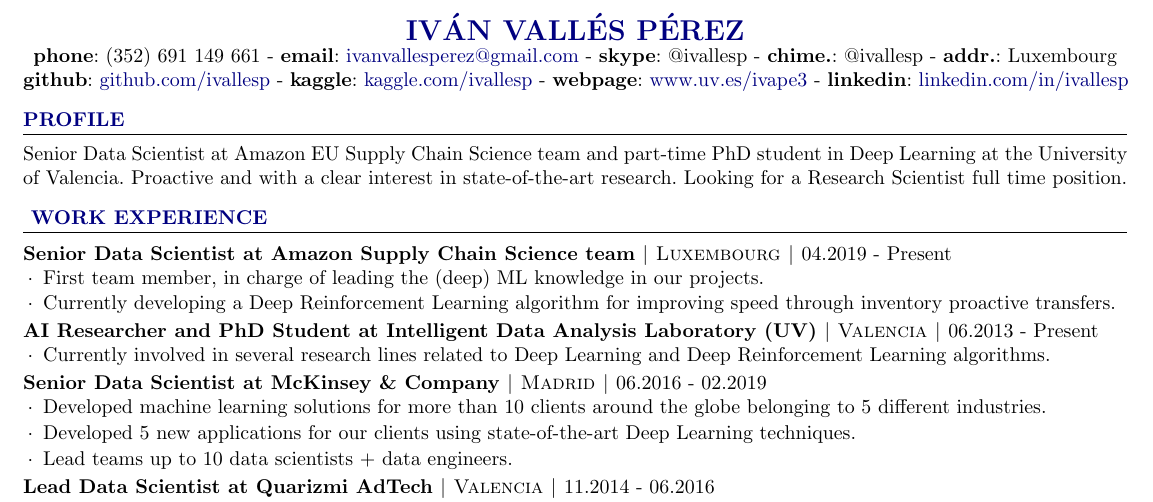
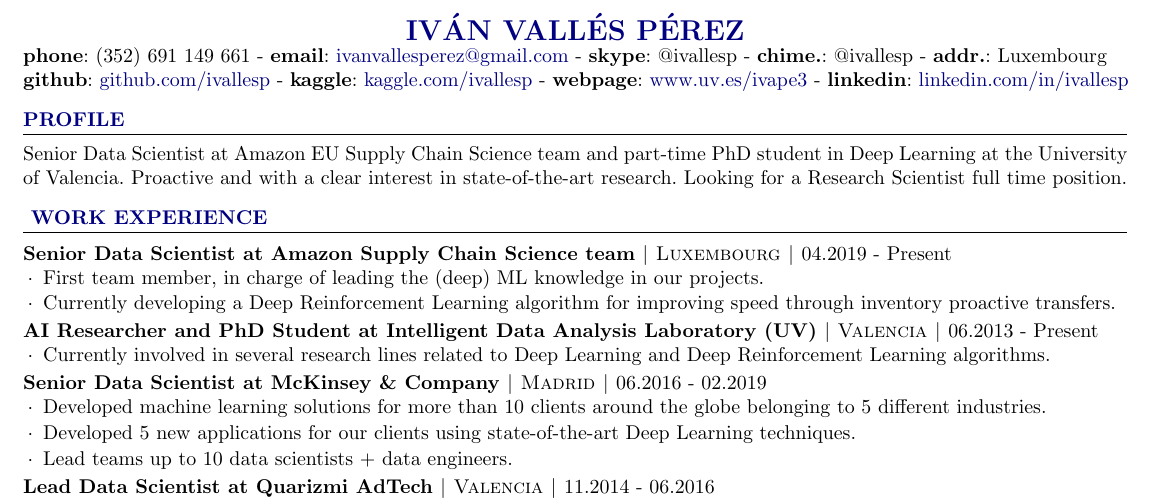
Before and after one commit to ivallesp/one-page-resume, a LaTeX CV (cv.tex): part of the page, cut so that both start at the same text. Compiled offline with pdfLaTeX.

Commit message:
De-center links

```diff
--- a/cv.tex
+++ b/cv.tex
@@ -48,14 +48,16 @@
 
 \vspace{-23pt}
 
-\begin{Center}
+
+\begin{flushleft}
         {\textbf{phone}: (352) 691 149 661 -
         \textbf{email}: \href{mailto:ivanvallesperez@gmail.com}{ivanvallesperez@gmail.com} -
          \textbf{skype}:\ @ivallesp -
          \textbf{chime.}: @ivallesp -
          \textbf{addr.}: Luxembourg
          }
-\end{Center}
+\end{flushleft}
+
 
 \vspace{-6pt}
 
```
